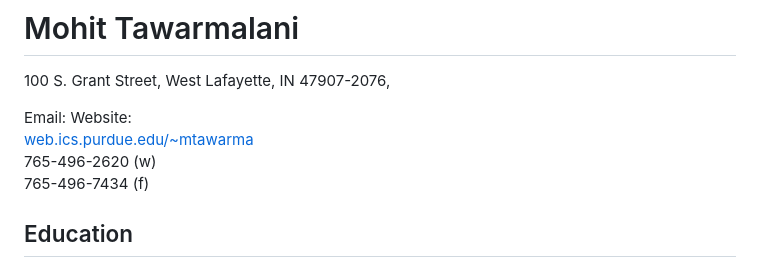
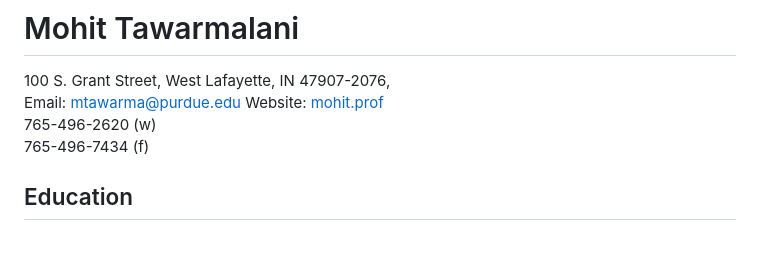
Before and after one commit to mtawarma/mtawarma.github.io, a Markdown page: src/components/cv.md, the part around the change. Drawn GitHub-style; blank space fills up the shorter version.

Commit message:
fix website

```diff
--- a/src/components/cv.md
+++ b/src/components/cv.md
@@ -1,8 +1,8 @@
 # Mohit Tawarmalani
 
 100 S. Grant Street, West Lafayette, IN 47907-2076,
-<!--  ![Email][Email] --> Email: <mtawarma@purdue.edu> Website:
-[web.ics.purdue.edu/~mtawarma](http://web.ics.purdue.edu/~mtawarma)
+Email: <mtawarma@purdue.edu> Website:
+[mohit.prof](https://www.mohit.prof/)
 765-496-2620 (w)
 765-496-7434 (f)
 
```
